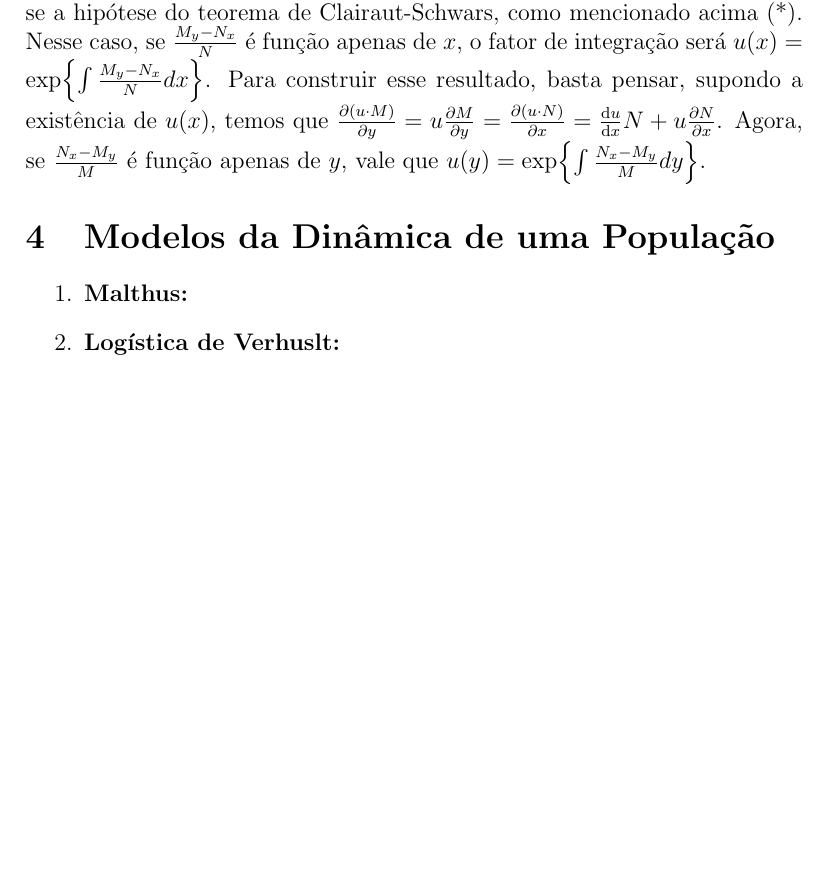
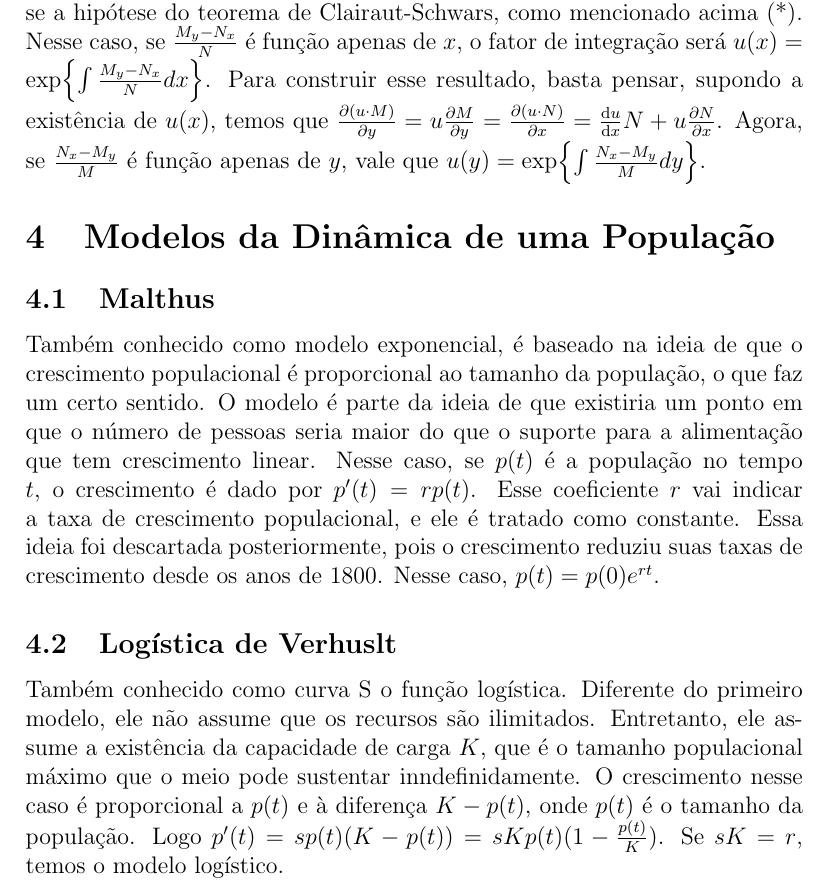
Before and after one commit to lucasmoschen/ta-sessions, a LaTeX paper (Ordinary_Differential_Equations/contents.tex): part of page 3 of 3 before the commit and part of page 3 of 4 after it, cut so that both start at the same text, the shorter picture padded with empty space. Compiled offline with pdfLaTeX.

Commit message:
Added Verhust and Malthus models

```diff
--- a/Ordinary_Differential_Equations/contents.tex
+++ b/Ordinary_Differential_Equations/contents.tex
@@ -75,10 +75,28 @@ M_y}{M}dy}$.
 
 \section{Modelos da Dinâmica de uma População}
 
-\begin{enumerate}
-    \item \textbf{Malthus:}
-    \item \textbf{Logística de Verhuslt: }
-\end{enumerate}
+\subsection{Malthus}
+Também conhecido como modelo exponencial, é
+baseado na ideia de que o crescimento populacional é proporcional ao
+tamanho da população, o que faz um certo sentido. O modelo é parte da
+ideia de que existiria um ponto em que o número de pessoas seria maior do
+que o suporte para a alimentação que tem crescimento linear. Nesse caso,
+se $p(t)$ é a população no tempo $t$, o crescimento é dado por $p'(t) =
+rp(t)$. Esse coeficiente $r$ vai indicar a taxa de crescimento
+populacional, e ele é tratado como constante. Essa ideia foi descartada
+posteriormente, pois o crescimento reduziu suas taxas de crescimento desde
+os anos de 1800. Nesse caso, $p(t) = p(0)e^{rt}$.
+
+\subsection{Logística de Verhuslt}
+
+Também conhecido como curva S o função logística. Diferente do primeiro
+modelo, ele não assume que os
+recursos são ilimitados. Entretanto, ele assume a existência da capacidade
+de carga $K$, que é o tamanho populacional máximo que o meio pode
+sustentar inndefinidamente. O crescimento nesse caso é proporcional a
+$p(t)$ e à diferença $K - p(t)$, onde $p(t)$ é o tamanho da população.
+Logo $p'(t) = sp(t)(K - p(t)) = sKp(t)(1 - \frac{p(t)}{K})$. Se $sK = r$,
+temos o modelo logístico.
 
 \section{Sistema Autônomo}
 
```
Also changed, not shown: Ordinary_Differential_Equations/contents.pdf.
